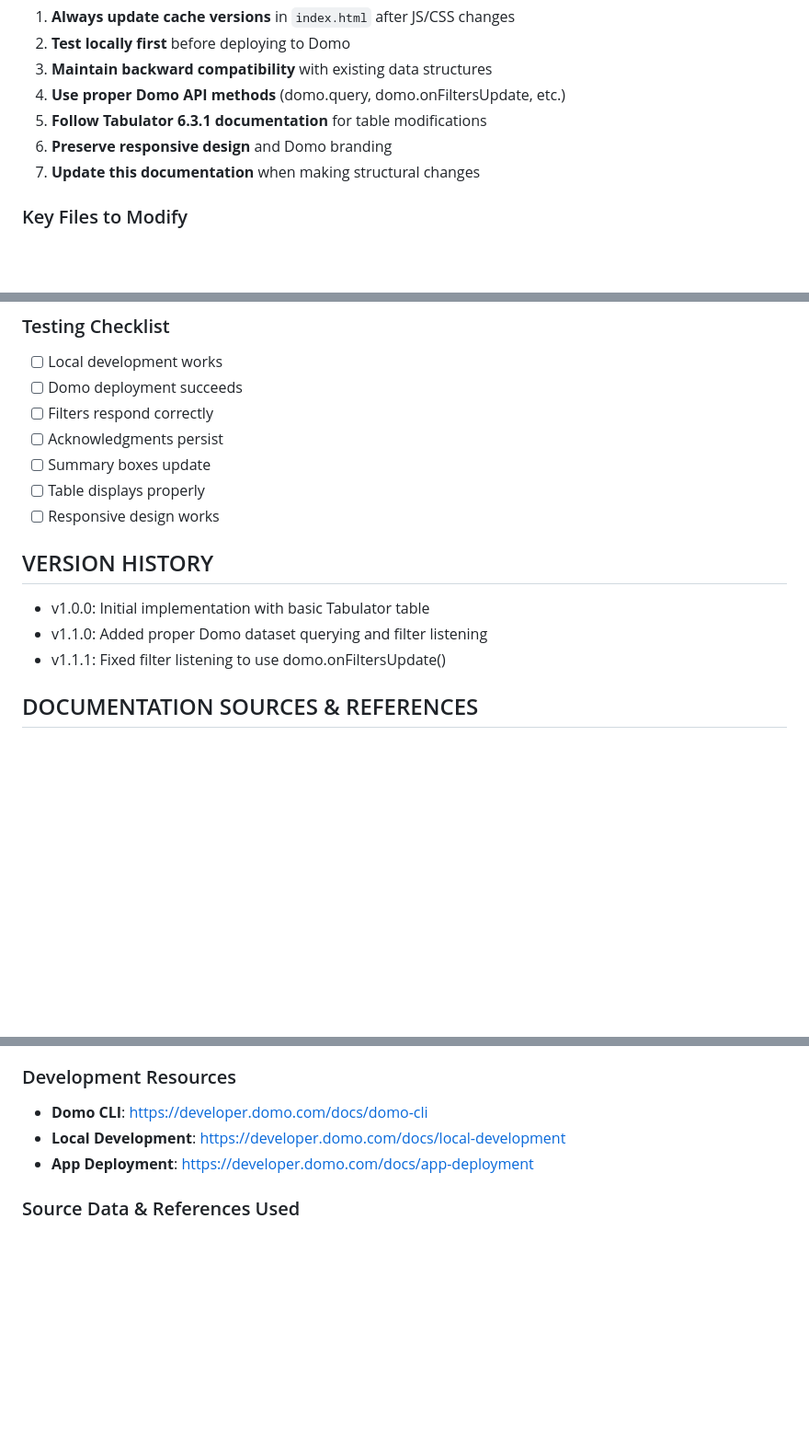
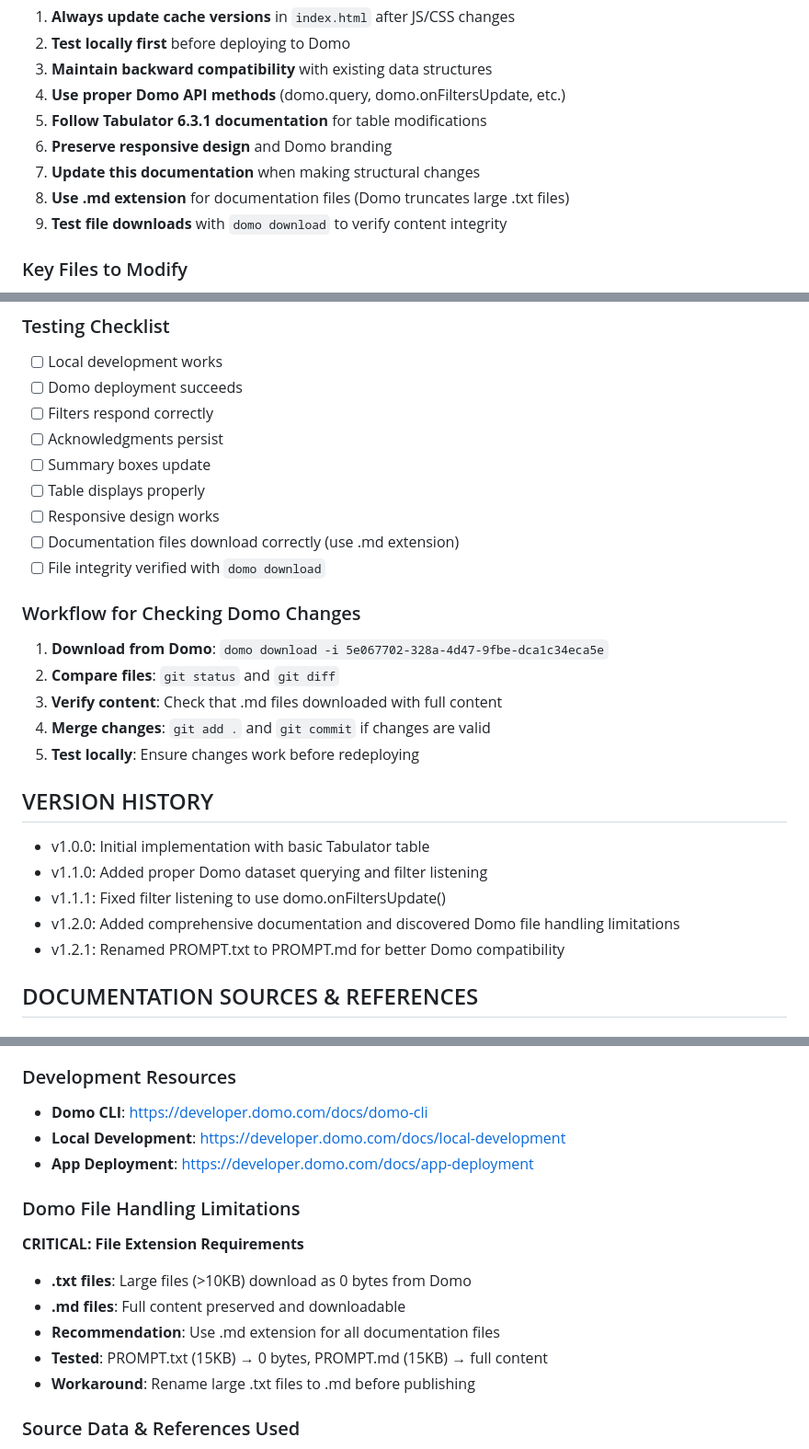
Before and after one commit to james-tempus/domo-out-of-stock-alerts, a Markdown page: PROMPT.md, 3 parts joined by grey strips. Shown at 92% size. Rendered like a GitHub page; blank space fills up the shorter version.

Commit message:
Add Domo file handling limitations to PROMPT.md
- Document critical finding: .txt files >10KB download as 0 bytes from Domo
- Add recommendation to use .md extension for documentation files
- Include testing workflow for verifying file downloads
- Update AI assistant instructions with file extension requirements
- Add version history entry for this important discovery
- Provide complete workflow for checking Domo changes with domo download

```diff
--- a/PROMPT.md
+++ b/PROMPT.md
@@ -363,6 +363,8 @@ When making changes to this app:
 5. **Follow Tabulator 6.3.1 documentation** for table modifications
 6. **Preserve responsive design** and Domo branding
 7. **Update this documentation** when making structural changes
+8. **Use .md extension** for documentation files (Domo truncates large .txt files)
+9. **Test file downloads** with `domo download` to verify content integrity
 
 ### Key Files to Modify
 - **Data changes**: `data-service.js`
@@ -378,11 +380,22 @@ When making changes to this app:
 - [ ] Summary boxes update
 - [ ] Table displays properly
 - [ ] Responsive design works
+- [ ] Documentation files download correctly (use .md extension)
+- [ ] File integrity verified with `domo download`
+
+### Workflow for Checking Domo Changes
+1. **Download from Domo**: `domo download -i 5e067702-328a-4d47-9fbe-dca1c34eca5e`
+2. **Compare files**: `git status` and `git diff`
+3. **Verify content**: Check that .md files downloaded with full content
+4. **Merge changes**: `git add .` and `git commit` if changes are valid
+5. **Test locally**: Ensure changes work before redeploying
 
 ## VERSION HISTORY
 - v1.0.0: Initial implementation with basic Tabulator table
 - v1.1.0: Added proper Domo dataset querying and filter listening
 - v1.1.1: Fixed filter listening to use domo.onFiltersUpdate()
+- v1.2.0: Added comprehensive documentation and discovered Domo file handling limitations
+- v1.2.1: Renamed PROMPT.txt to PROMPT.md for better Domo compatibility
 
 ## DOCUMENTATION SOURCES & REFERENCES
 
@@ -417,6 +430,14 @@ When making changes to this app:
 - **Local Development**: https://developer.domo.com/docs/local-development
 - **App Deployment**: https://developer.domo.com/docs/app-deployment
 
+### Domo File Handling Limitations
+**CRITICAL: File Extension Requirements**
+- **.txt files**: Large files (>10KB) download as 0 bytes from Domo
+- **.md files**: Full content preserved and downloadable
+- **Recommendation**: Use .md extension for all documentation files
+- **Tested**: PROMPT.txt (15KB) → 0 bytes, PROMPT.md (15KB) → full content
+- **Workaround**: Rename large .txt files to .md before publishing
+
 ### Source Data & References Used
 - **Sample Data**: 8 product alerts with various categories and priorities
 - **Data Types**: Electronics, Food & Beverage, Home & Kitchen, Sports & Fitness, Clothing, Health & Wellness, Office Supplies
```
